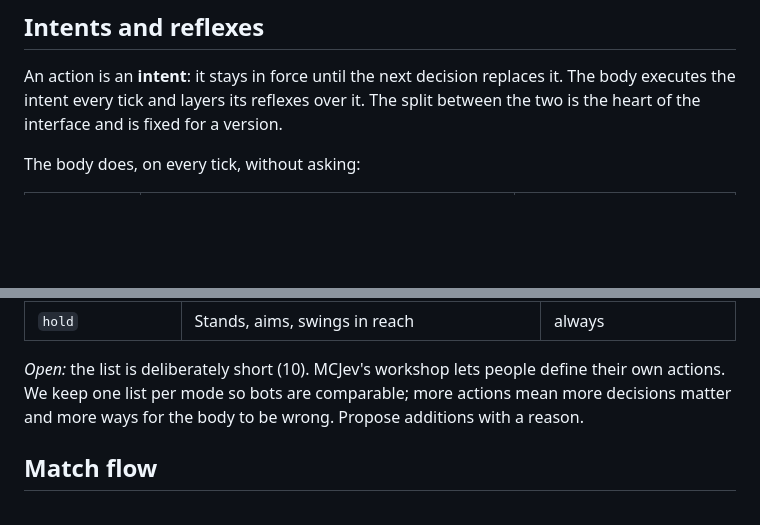
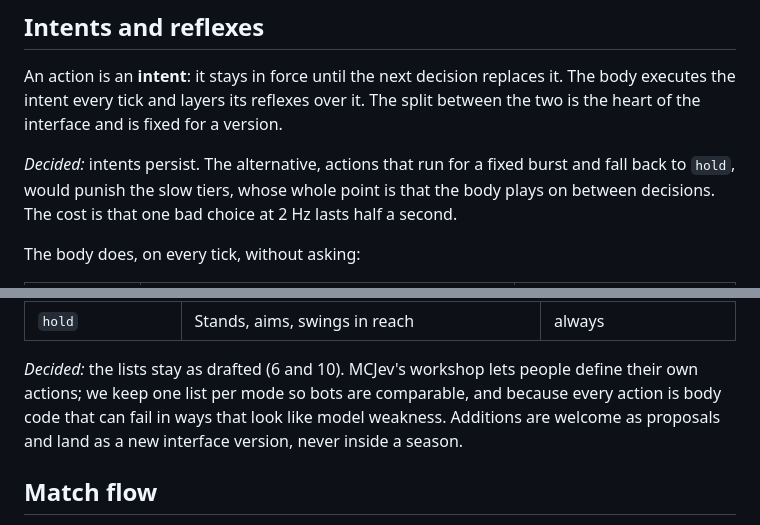
Before and after one commit to yogyam/craft-arena-bench, a Markdown page: docs/INTERFACE.md, 2 parts joined by grey strips. GitHub-like rendering; blank space fills up the shorter version.

```diff
--- a/docs/INTERFACE.md
+++ b/docs/INTERFACE.md
@@ -130,6 +130,8 @@ Field notes:
 
 An action is an **intent**: it stays in force until the next decision replaces it. The body executes the intent every tick and layers its reflexes over it. The split between the two is the heart of the interface and is fixed for a version.
 
+*Decided:* intents persist. The alternative, actions that run for a fixed burst and fall back to `hold`, would punish the slow tiers, whose whole point is that the body plays on between decisions. The cost is that one bad choice at 2 Hz lasts half a second.
+
 The body does, on every tick, without asking:
 
 | Reflex | What it does | Can an intent switch it off? |
@@ -179,7 +181,7 @@ Square arena 24 by 24 inside walls 6 high, floor at y = -60. Each bot starts wit
 | `bucket_lava` | Places lava between the bot and the opponent when they are within 4 blocks, then retreats two steps; the lava bucket is spent | lava bucket in inventory and opponent within 4 blocks |
 | `hold` | Stands, aims, swings in reach | always |
 
-*Open:* the list is deliberately short (10). MCJev's workshop lets people define their own actions. We keep one list per mode so bots are comparable; more actions mean more decisions matter and more ways for the body to be wrong. Propose additions with a reason.
+*Decided:* the lists stay as drafted (6 and 10). MCJev's workshop lets people define their own actions; we keep one list per mode so bots are comparable, and because every action is body code that can fail in ways that look like model weakness. Additions are welcome as proposals and land as a new interface version, never inside a season.
 
 ## Match flow
 
```
Also changed, not shown: other parts of docs/INTERFACE.md (+21 -14 lines), docs/PLAN.md (+2 -2 lines).
